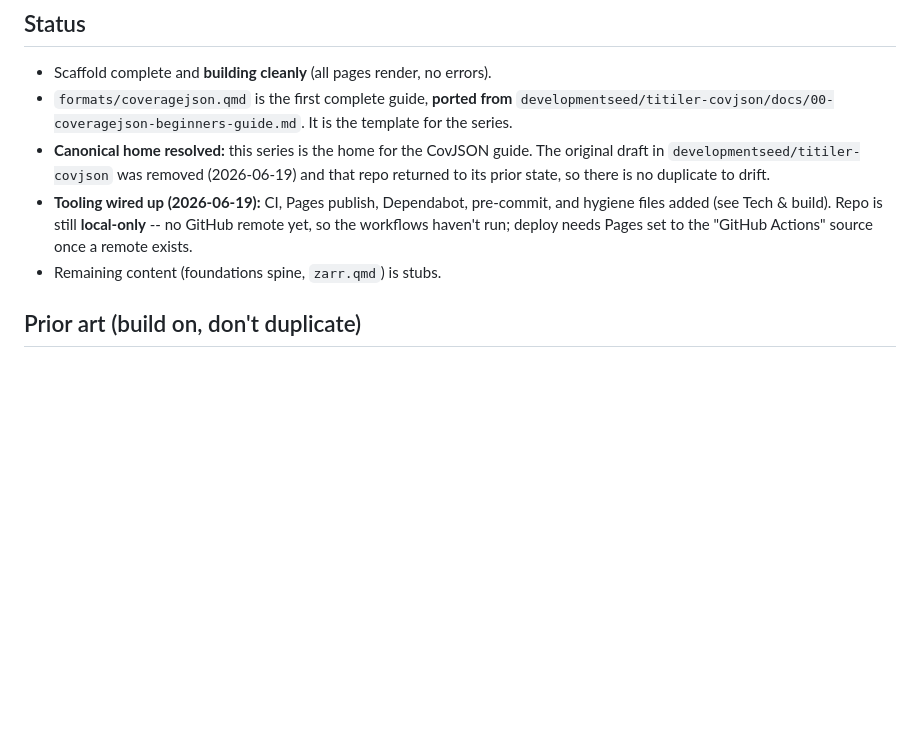
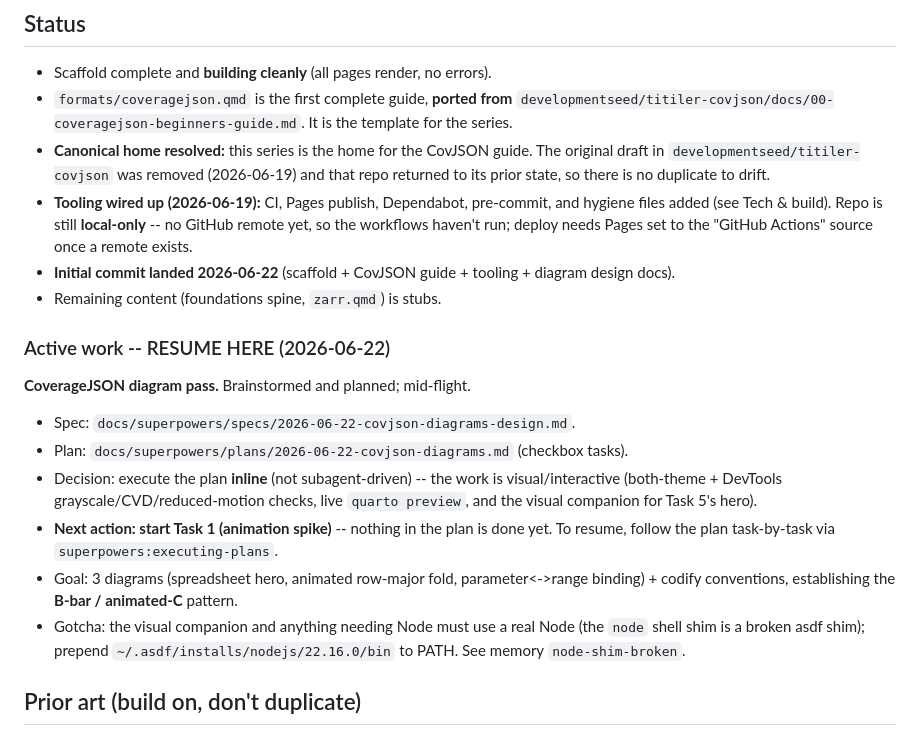
Before and after one commit to chuckwondo/geospatial-for-engineers, a Markdown page: CLAUDE.md, the part around the change. GitHub-like rendering; blank space fills up the shorter version.

Commit message:
docs: add resume pointer for the CoverageJSON diagram pass
Record where the diagram pass stands in CLAUDE.md Status: spec + plan
locations, the inline-execution decision, "Task 1 (animation spike) is
next, nothing done yet," and the broken-node-shim workaround.

Co-Authored-By: Claude Opus 4.8 (1M context) <noreply@anthropic.com>

```diff
--- a/CLAUDE.md
+++ b/CLAUDE.md
@@ -114,7 +114,26 @@ grid; the parameter <-> range key binding).
   and hygiene files added (see Tech & build). Repo is still **local-only** -- no
   GitHub remote yet, so the workflows haven't run; deploy needs Pages set to the
   "GitHub Actions" source once a remote exists.
+- **Initial commit landed 2026-06-22** (scaffold + CovJSON guide + tooling +
+  diagram design docs).
 - Remaining content (foundations spine, `zarr.qmd`) is stubs.
+
+### Active work -- RESUME HERE (2026-06-22)
+
+**CoverageJSON diagram pass.** Brainstormed and planned; mid-flight.
+
+- Spec: `docs/superpowers/specs/2026-06-22-covjson-diagrams-design.md`.
+- Plan: `docs/superpowers/plans/2026-06-22-covjson-diagrams.md` (checkbox tasks).
+- Decision: execute the plan **inline** (not subagent-driven) -- the work is
+  visual/interactive (both-theme + DevTools grayscale/CVD/reduced-motion checks,
+  live `quarto preview`, and the visual companion for Task 5's hero).
+- **Next action: start Task 1 (animation spike)** -- nothing in the plan is done
+  yet. To resume, follow the plan task-by-task via `superpowers:executing-plans`.
+- Goal: 3 diagrams (spreadsheet hero, animated row-major fold, parameter<->range
+  binding) + codify conventions, establishing the **B-bar / animated-C** pattern.
+- Gotcha: the visual companion and anything needing Node must use a real Node
+  (the `node` shell shim is a broken asdf shim); prepend
+  `~/.asdf/installs/nodejs/22.16.0/bin` to PATH. See memory `node-shim-broken`.
 
 ## Prior art (build on, don't duplicate)
 
```
